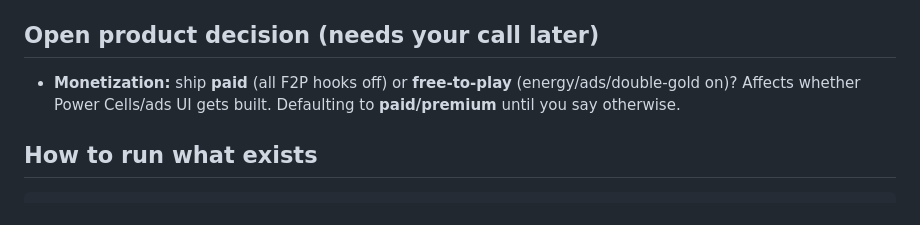
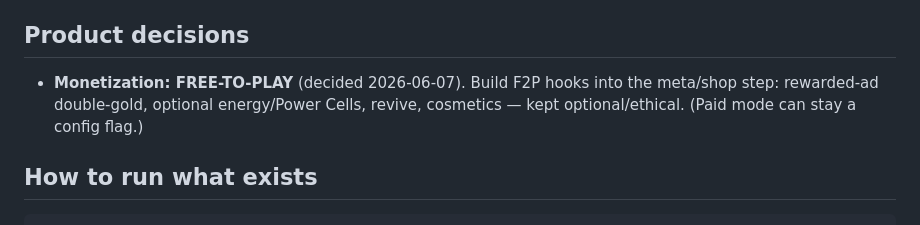
Before and after one commit to basit779/Survivour.io, a Markdown page: docs/PROGRESS.md, the part around the change. Drawn GitHub-style.

Commit message:
Record free-to-play monetization decision in PROGRESS
Co-Authored-By: Claude Opus 4.8 (1M context) <noreply@anthropic.com>

````diff
--- a/docs/PROGRESS.md
+++ b/docs/PROGRESS.md
@@ -109,8 +109,10 @@ Follow the **Implementation Order** in [MASTER_PLAN.md](MASTER_PLAN.md). The fou
 - **Roster authority:** the weapon-system spec's 10 weapons / 12 passives / 10 evolutions is canonical.
 - **Name:** "Survivor Zero" (repo is `Survivour.io`; game title can be rebranded for marketing).
 
-## Open product decision (needs your call later)
-- **Monetization:** ship **paid** (all F2P hooks off) or **free-to-play** (energy/ads/double-gold on)? Affects whether Power Cells/ads UI gets built. Defaulting to **paid/premium** until you say otherwise.
+## Product decisions
+- **Monetization: FREE-TO-PLAY** (decided 2026-06-07). Build F2P hooks into the
+  meta/shop step: rewarded-ad double-gold, optional energy/Power Cells, revive,
+  cosmetics — kept optional/ethical. (Paid mode can stay a config flag.)
 
 ## How to run what exists
 ```bash
````
